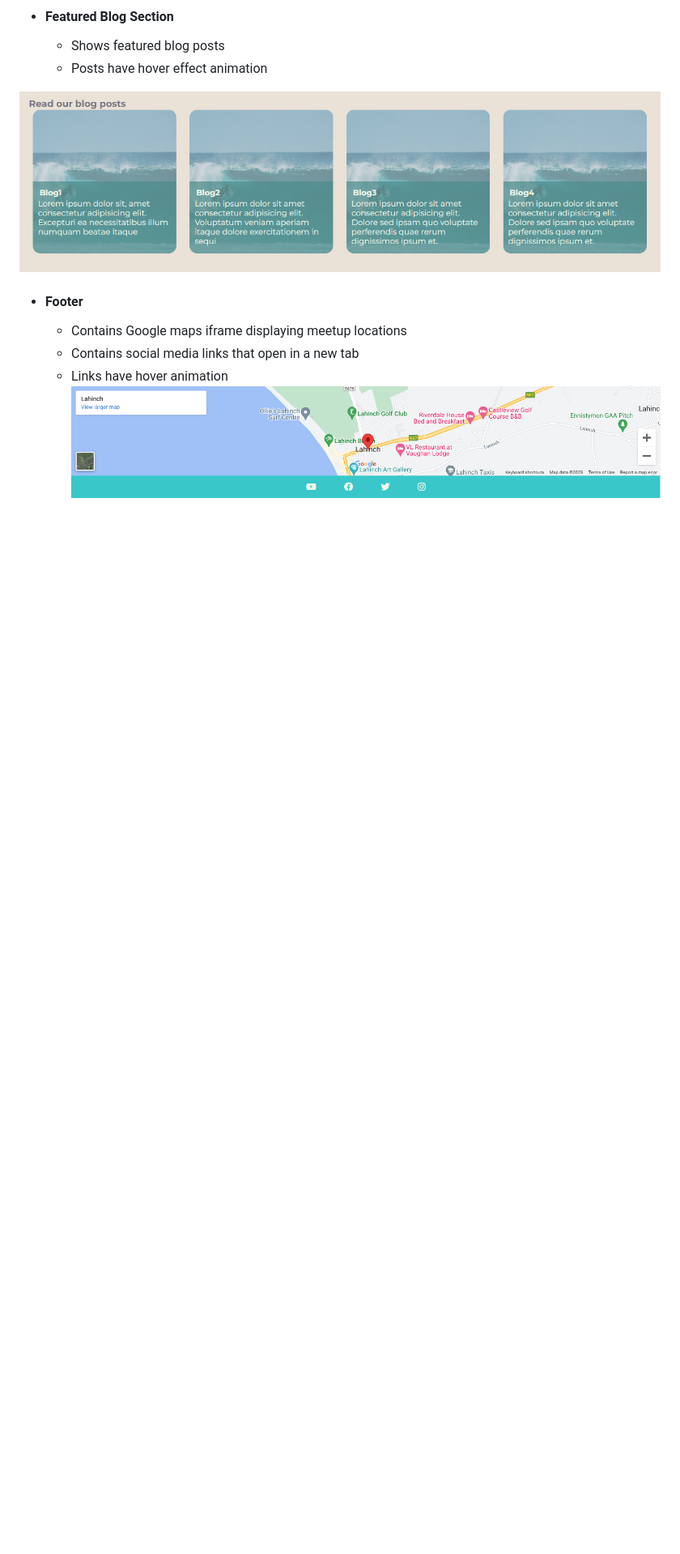
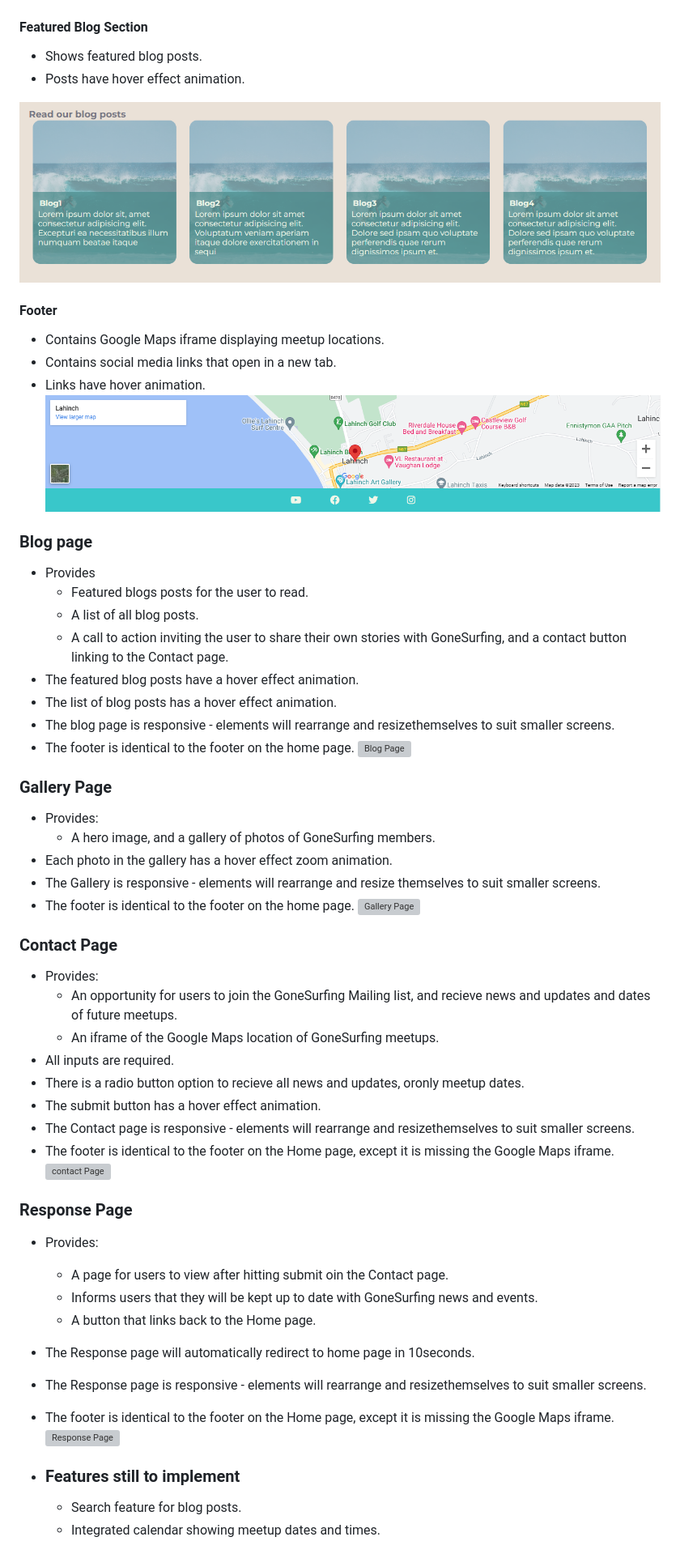
Before and after one commit to RobinF98/gone-surfing, a Markdown page: README.md, the part around one of its changes. Shown at 81% size. GitHub-like rendering; blank space fills up the shorter version; grey boxes are pictures that could not be loaded.

Commit message:
Add content to README

```diff
--- a/README.md
+++ b/README.md
@@ -49,17 +63,65 @@ The site can be accessed through this [link](https://robinf98.github.io/gone-sur
 ![Hero Section](documentation/hero_section.png)
 
-* #### Featured Blog Section
-    * Shows featured blog posts
-    * Posts have hover effect animation
+#### Featured Blog Section
+
+* Shows featured blog posts.
+* Posts have hover effect animation.
 
 ![Featured Blog Section](documentation/featured_blog_section.png)
 
-* #### Footer
-    * Contains Google maps iframe displaying meetup locations
-    * Contains social media links that open in a new tab
-    * Links have hover animation
+#### Footer
+
+* Contains Google Maps iframe displaying meetup locations.
+* Contains social media links that open in a new tab.
+* Links have hover animation.
 ![Footer](documentation/footer.png)
 
+### Blog page
 
+* Provides
+  * Featured blogs posts for the user to read.
+  * A list of all blog posts.
+  * A call to action inviting the user to share their own stories with GoneSurfing, and a contact button linking to the Contact page.
+* The featured blog posts have a hover effect animation.
+* The list of blog posts has a hover effect animation.
+* The blog page is responsive - elements will rearrange and resizethemselves to suit smaller screens.
+* The footer is identical to the footer on the home page.
+![Blog Page](documentation/blog_page.png)
 
+### Gallery Page
 
+* Provides:
+  * A hero image, and a gallery of photos of GoneSurfing members.
+* Each photo in the gallery has a hover effect zoom animation.
+* The Gallery is responsive - elements will rearrange and resize themselves to suit smaller screens.
+* The footer is identical to the footer on the home page.
+![Gallery Page](documentation/gallery_page.png)
+
+### Contact Page
+
+* Provides:
+  * An opportunity for users to join the GoneSurfing Mailing list, and recieve news and updates and dates of future meetups.
+  * An iframe of the Google Maps location of GoneSurfing meetups.
+* All inputs are required.
+* There is a radio button option to recieve all news and updates, oronly meetup dates.
+* The submit button has a hover effect animation.
+* The Contact page is responsive - elements will rearrange and resizethemselves to suit smaller screens.
+* The footer is identical to the footer on the Home page, except it is missing the Google Maps iframe.
+![contact Page](documentation/contact_page.png)
+
+### Response Page
+
+* Provides:
+  * A page for users to view after hitting submit oin the Contact page.
+  * Informs users that they will be kept up to date with GoneSurfing news and events.
+  * A button that links back to the Home page.
+* The Response page will automatically redirect to home page in 10seconds.
+* The Response page is responsive - elements will rearrange and resizethemselves to suit smaller screens.
+* The footer is identical to the footer on the Home page, except it is missing the Google Maps iframe.
+![Response Page](documentation/response_page.png)
+
+* ### Features still to implement
+
+  * Search feature for blog posts.
+  * Integrated calendar showing meetup dates and times.
+
```
Also changed, not shown: other parts of README.md (+79 -22 lines).
